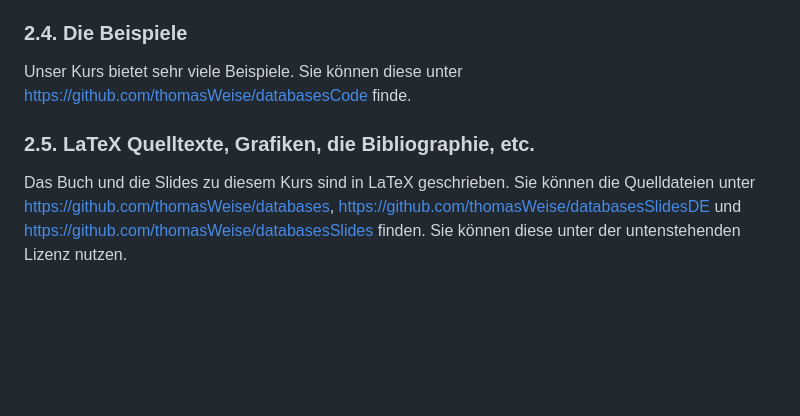
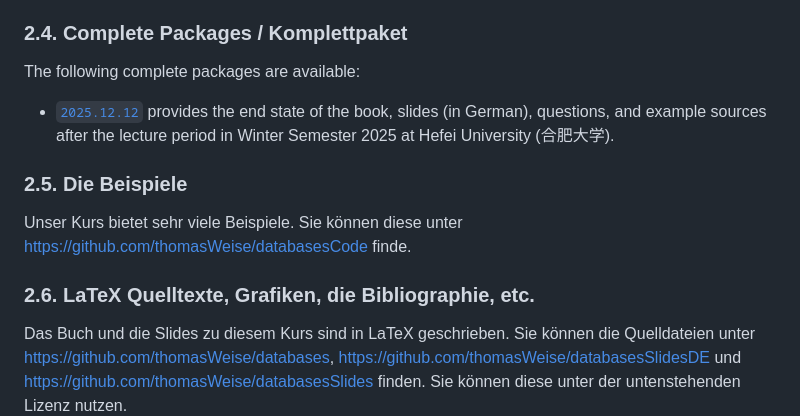
Before and after one commit to thomasWeise/databasesSlidesDE, a Markdown page: README.md, the part around the change. Rendered like a GitHub page; blank space fills up the shorter version.

Commit message:
added link to complete package

```diff
--- a/README.md
+++ b/README.md
@@ -84,12 +84,19 @@ Die Slides zum Kurs in deutscher Sprache können unter <https://thomasweise.gith
 43. [Logisches Schema: 3.&nbsp;Normalform](https://thomasweise.github.io/databasesSlidesDE/43_logisches_schema_3nf.pdf)
 
 
-### 2.4. Die Beispiele
+### 2.4. Complete Packages / Komplettpaket
+
+The following complete packages are available:
+
+- [`2025.12.12`](https://github.com/thomasWeise/databases/releases/download/2025.12.12/databases_2025_12_12.tar.xz) provides the end state of the book, slides (in German), questions, and example sources after the lecture period in Winter Semester 2025 at Hefei University (合肥大学).
+
+
+### 2.5. Die Beispiele
 Unser Kurs bietet sehr viele Beispiele.
 Sie können diese unter <https://github.com/thomasWeise/databasesCode> finde.
 
 
-### 2.5. LaTeX Quelltexte, Grafiken, die Bibliographie, etc.
+### 2.6. LaTeX Quelltexte, Grafiken, die Bibliographie, etc.
 Das Buch und die Slides zu diesem Kurs sind in LaTeX geschrieben.
 Sie können die Quelldateien unter <https://github.com/thomasWeise/databases>, <https://github.com/thomasWeise/databasesSlidesDE> und <https://github.com/thomasWeise/databasesSlides> finden.
 Sie können diese unter der untenstehenden Lizenz nutzen.
```
